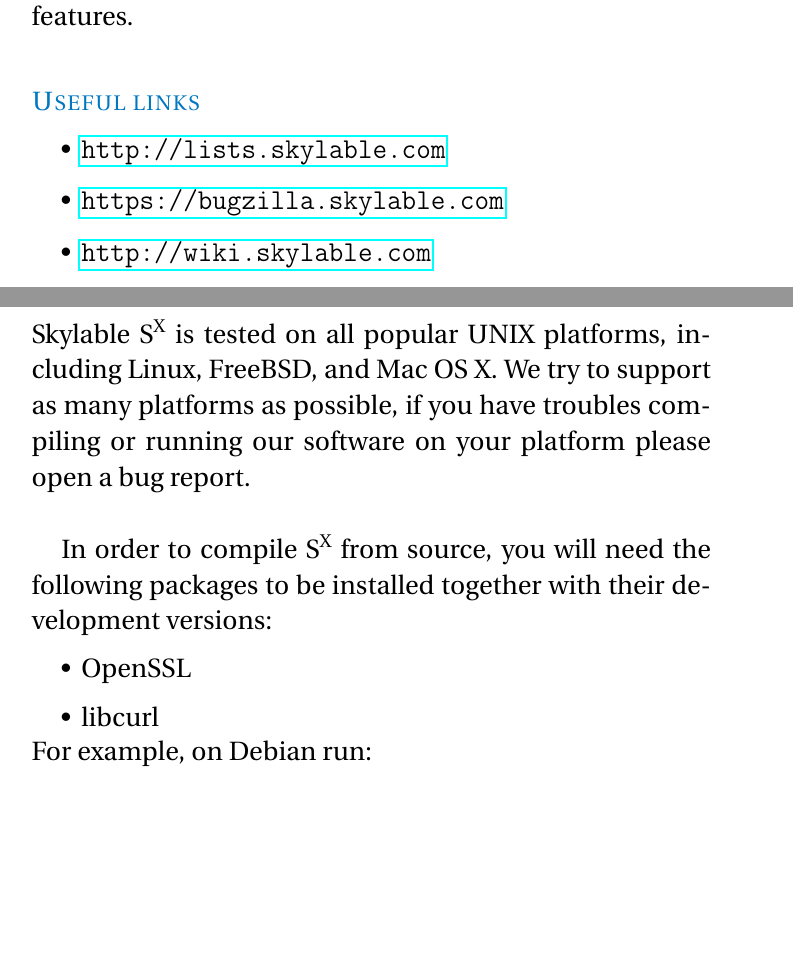
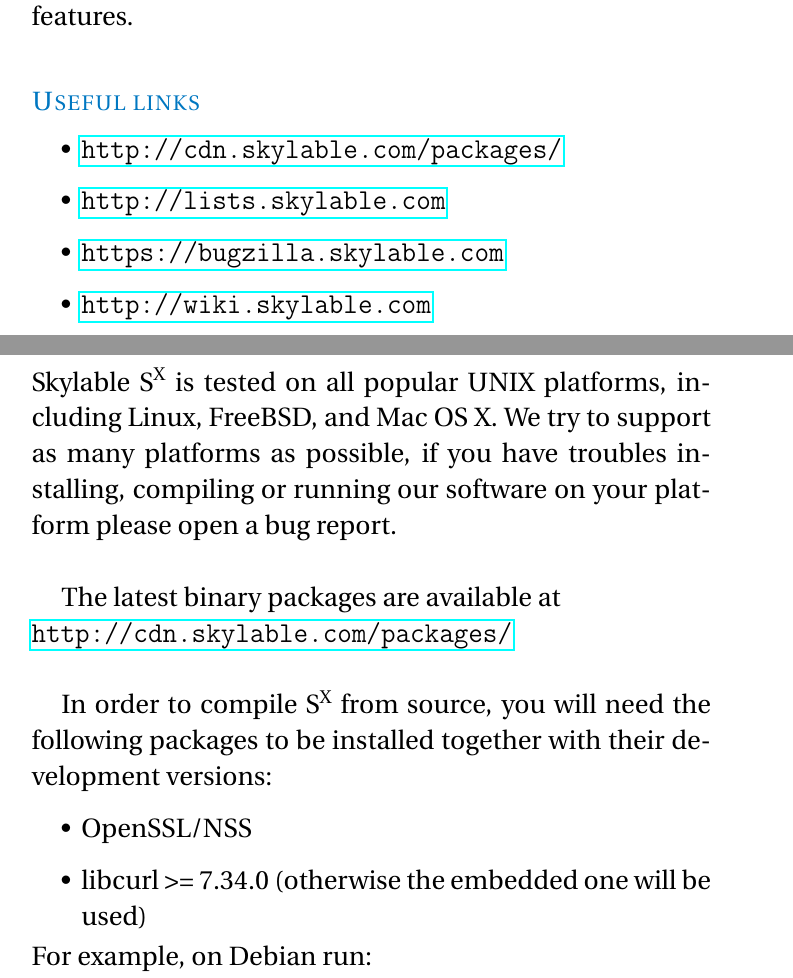
Before and after one commit to joe2hpimn/sx, a LaTeX book (doc/quickstart/main.tex, which reads doc/quickstart/quick.tex): two parts of pages 3 and 4 of 17 before the commit and two parts of pages 3 and 4 of 18 after it, joined at a grey line, cut so that both start at the same text, the shorter picture padded with empty space. Compiled offline with pdfLaTeX.

Commit message:
update docs, add NEWS

```diff
--- a/doc/quickstart/quick.tex
+++ b/doc/quickstart/quick.tex
@@ -31,6 +31,7 @@
 
 \section*{Useful links}
 \begin{itemize}
+    \item \url{http://cdn.skylable.com/packages/}
     \item \url{http://lists.skylable.com}
     \item \url{https://bugzilla.skylable.com}
     \item \url{http://wiki.skylable.com}
@@ -42,15 +43,18 @@
 
 Skylable \SX is tested on all popular UNIX platforms, including Linux,
 FreeBSD, and Mac OS X. We try to support as many platforms as possible,
-if you have troubles compiling or running our software on your platform
-please open a bug report.\\
+if you have troubles installing, compiling or running our software on
+your platform please open a bug report.\\
+
+The latest binary packages are available at\\
+\url{http://cdn.skylable.com/packages/}\\
 
 In order to compile \SX from source, you
 will need the following packages to be installed together with their
 development versions:
 \begin{itemize}
-    \item OpenSSL
-    \item libcurl
+    \item OpenSSL/NSS
+    \item libcurl >= 7.34.0 (otherwise the embedded one will be used)
 \end{itemize}
 For example, on Debian run:
 \small
```
Also changed, not shown: doc/quickstart/quickstart.pdf, 2 other files.
